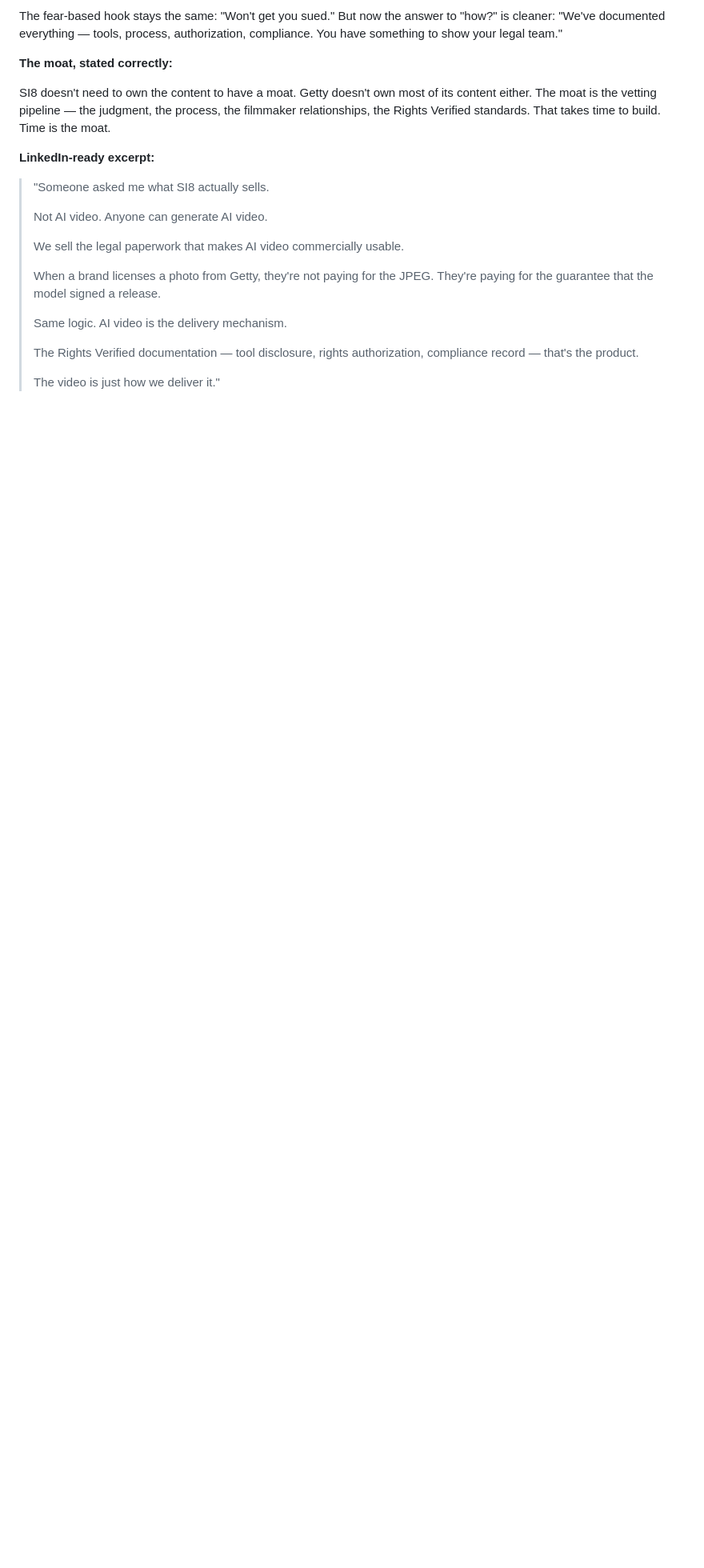
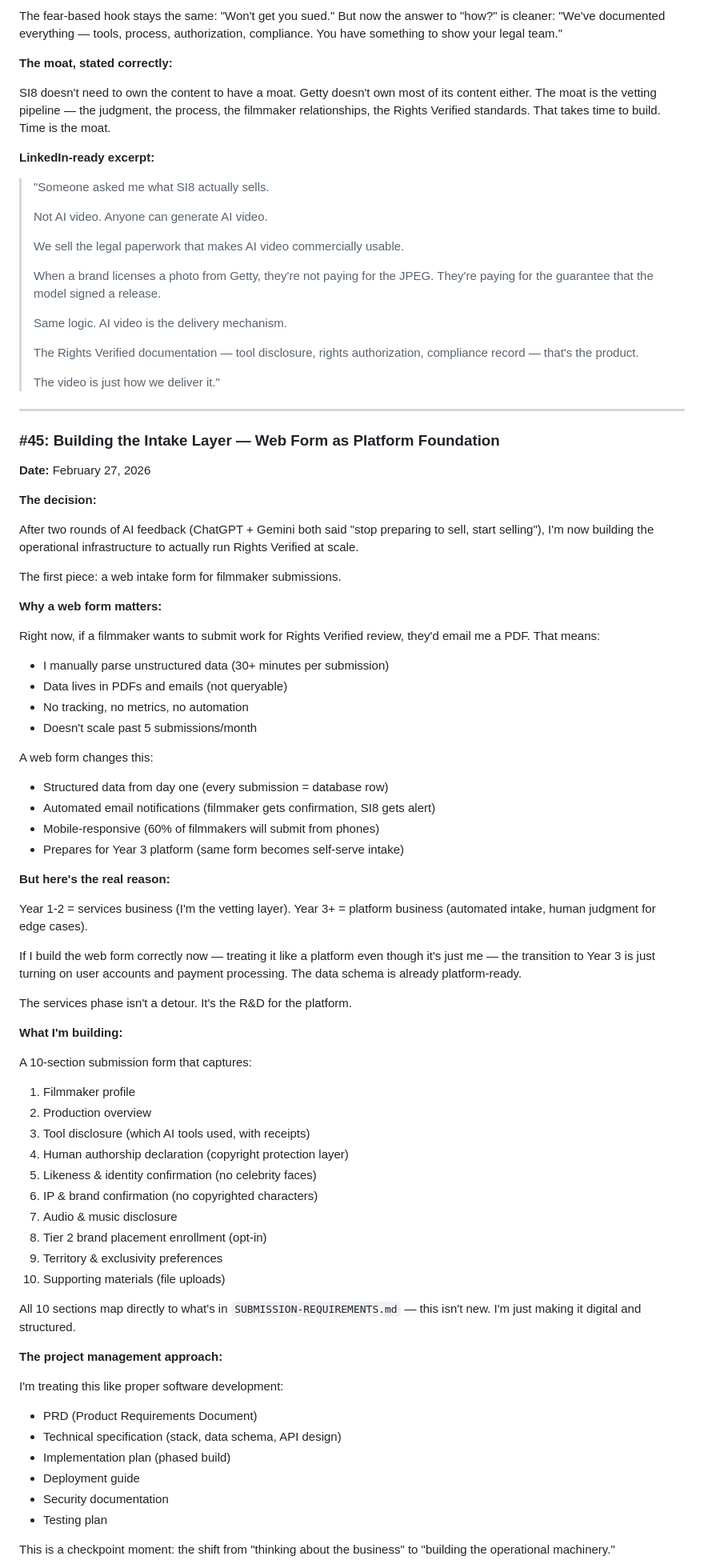
Before and after one commit to aip-jd36/superimmersive8, a Markdown page: 02_Marketing/content/BUILD_IN_PUBLIC_LOG.md, the part around one of its changes. Shown at 80% size. Drawn GitHub-style; blank space fills up the shorter version.

```diff
--- a/02_Marketing/content/BUILD_IN_PUBLIC_LOG.md
+++ b/02_Marketing/content/BUILD_IN_PUBLIC_LOG.md
@@ -1810,3 +1810,67 @@ SI8 doesn't need to own the content to have a moat. Getty doesn't own most of it
 > The Rights Verified documentation — tool disclosure, rights authorization, compliance record — that's the product.
 >
 > The video is just how we deliver it."
+
+---
+
+### #45: Building the Intake Layer — Web Form as Platform Foundation
+
+**Date:** February 27, 2026
+
+**The decision:**
+
+After two rounds of AI feedback (ChatGPT + Gemini both said "stop preparing to sell, start selling"), I'm now building the operational infrastructure to actually run Rights Verified at scale.
+
+The first piece: a web intake form for filmmaker submissions.
+
+**Why a web form matters:**
+
+Right now, if a filmmaker wants to submit work for Rights Verified review, they'd email me a PDF. That means:
+- I manually parse unstructured data (30+ minutes per submission)
+- Data lives in PDFs and emails (not queryable)
+- No tracking, no metrics, no automation
+- Doesn't scale past 5 submissions/month
+
+A web form changes this:
+- Structured data from day one (every submission = database row)
+- Automated email notifications (filmmaker gets confirmation, SI8 gets alert)
+- Mobile-responsive (60% of filmmakers will submit from phones)
+- Prepares for Year 3 platform (same form becomes self-serve intake)
+
+**But here's the real reason:**
+
+Year 1-2 = services business (I'm the vetting layer).
+Year 3+ = platform business (automated intake, human judgment for edge cases).
+
+If I build the web form correctly now — treating it like a platform even though it's just me — the transition to Year 3 is just turning on user accounts and payment processing. The data schema is already platform-ready.
+
+The services phase isn't a detour. It's the R&D for the platform.
+
+**What I'm building:**
+
+A 10-section submission form that captures:
+1. Filmmaker profile
+2. Production overview
+3. Tool disclosure (which AI tools used, with receipts)
+4. Human authorship declaration (copyright protection layer)
+5. Likeness & identity confirmation (no celebrity faces)
+6. IP & brand confirmation (no copyrighted characters)
+7. Audio & music disclosure
+8. Tier 2 brand placement enrollment (opt-in)
+9. Territory & exclusivity preferences
+10. Supporting materials (file uploads)
+
+All 10 sections map directly to what's in `SUBMISSION-REQUIREMENTS.md` — this isn't new. I'm just making it digital and structured.
+
+**The project management approach:**
+
+I'm treating this like proper software development:
+- PRD (Product Requirements Document)
+- Technical specification (stack, data schema, API design)
+- Implementation plan (phased build)
+- Deployment guide
+- Security documentation
+- Testing plan
+
+This is a checkpoint moment: the shift from "thinking about the business" to "building the operational machinery."
+
```
Also changed, not shown: other parts of 02_Marketing/content/BUILD_IN_PUBLIC_LOG.md (+29 -7 lines), 2 other files.
